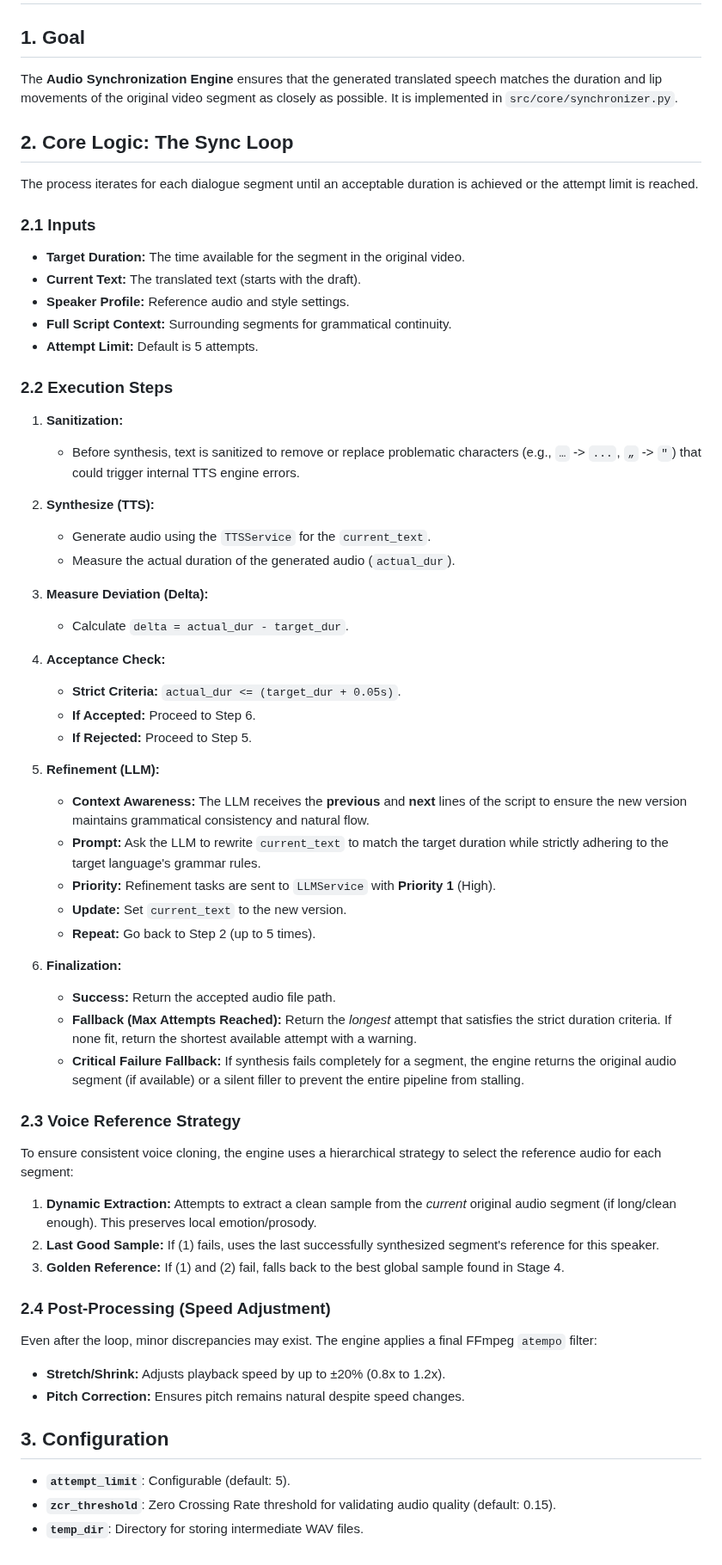
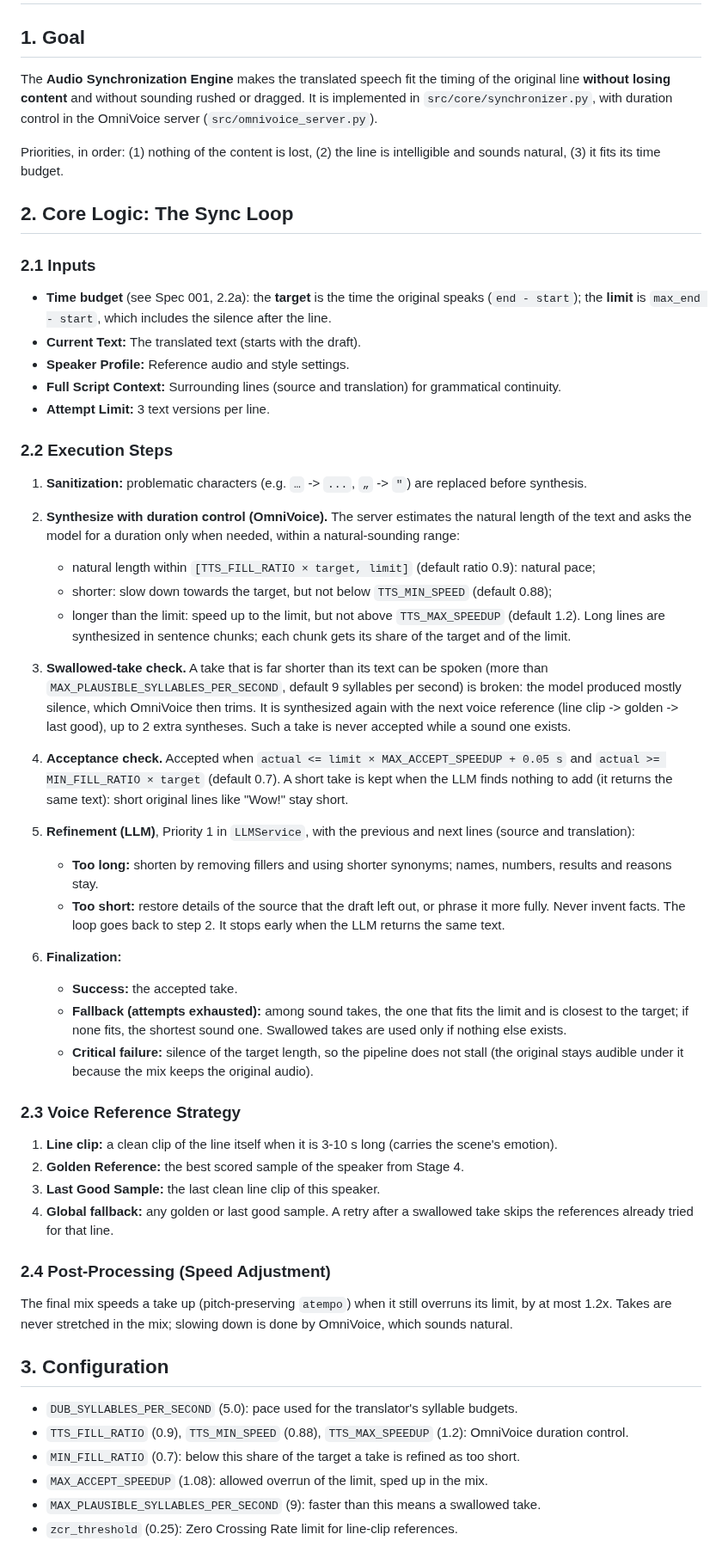
Before and after one commit to neutrinus/dubarr, a Markdown page: specification/specs/002_synchronization_engine.md, the part around the change. Shown at 86% size. Drawn GitHub-style.

Commit message:
docs(spec): sentence units, syllable budgets, completeness review and duration control
Co-Authored-By: Claude Opus 5.5 <noreply@anthropic.com>
Claude-Session: https://claude.ai/code/session_01Pt9fP6MnncmEF6Qo9ZFzGK

```diff
--- a/specification/specs/002_synchronization_engine.md
+++ b/specification/specs/002_synchronization_engine.md
@@ -1,60 +1,70 @@
 # Spec 002: Audio Synchronization Engine
 
 ## 1. Goal
-The **Audio Synchronization Engine** ensures that the generated translated speech matches the duration and lip movements of the original video segment as closely as possible. It is implemented in `src/core/synchronizer.py`.
+The **Audio Synchronization Engine** makes the translated speech fit the timing of the original line **without losing
+content** and without sounding rushed or dragged. It is implemented in `src/core/synchronizer.py`, with duration control
+in the OmniVoice server (`src/omnivoice_server.py`).
+
+Priorities, in order: (1) nothing of the content is lost, (2) the line is intelligible and sounds natural,
+(3) it fits its time budget.
 
 ## 2. Core Logic: The Sync Loop
 
-The process iterates for each dialogue segment until an acceptable duration is achieved or the attempt limit is reached.
-
 ### 2.1 Inputs
--   **Target Duration:** The time available for the segment in the original video.
+-   **Time budget** (see Spec 001, 2.2a): the **target** is the time the original speaks (`end - start`); the **limit**
+    is `max_end - start`, which includes the silence after the line.
 -   **Current Text:** The translated text (starts with the draft).
 -   **Speaker Profile:** Reference audio and style settings.
--   **Full Script Context:** Surrounding segments for grammatical continuity.
--   **Attempt Limit:** Default is 5 attempts.
+-   **Full Script Context:** Surrounding lines (source and translation) for grammatical continuity.
+-   **Attempt Limit:** 3 text versions per line.
 
 ### 2.2 Execution Steps
 
-1.  **Sanitization:**
-    -   Before synthesis, text is sanitized to remove or replace problematic characters (e.g., `…` -> `...`, `„` -> `"`) that could trigger internal TTS engine errors.
+1.  **Sanitization:** problematic characters (e.g. `…` -> `...`, `„` -> `"`) are replaced before synthesis.
 
-2.  **Synthesize (TTS):**
-    -   Generate audio using the `TTSService` for the `current_text`.
-    -   Measure the actual duration of the generated audio (`actual_dur`).
+2.  **Synthesize with duration control (OmniVoice).** The server estimates the natural length of the text and asks the
+    model for a duration only when needed, within a natural-sounding range:
+    -   natural length within `[TTS_FILL_RATIO × target, limit]` (default ratio 0.9): natural pace;
+    -   shorter: slow down towards the target, but not below `TTS_MIN_SPEED` (default 0.88);
+    -   longer than the limit: speed up to the limit, but not above `TTS_MAX_SPEEDUP` (default 1.2).
+    Long lines are synthesized in sentence chunks; each chunk gets its share of the target and of the limit.
 
-3.  **Measure Deviation (Delta):**
-    -   Calculate `delta = actual_dur - target_dur`.
+3.  **Swallowed-take check.** A take that is far shorter than its text can be spoken (more than
+    `MAX_PLAUSIBLE_SYLLABLES_PER_SECOND`, default 9 syllables per second) is broken: the model produced mostly silence,
+    which OmniVoice then trims. It is synthesized again with the next voice reference (line clip -> golden -> last good),
+    up to 2 extra syntheses. Such a take is never accepted while a sound one exists.
 
-4.  **Acceptance Check:**
-    -   **Strict Criteria:** `actual_dur <= (target_dur + 0.05s)`.
-    -   **If Accepted:** Proceed to Step 6.
-    -   **If Rejected:** Proceed to Step 5.
+4.  **Acceptance check.** Accepted when `actual <= limit × MAX_ACCEPT_SPEEDUP + 0.05 s` and
+    `actual >= MIN_FILL_RATIO × target` (default 0.7). A short take is kept when the LLM finds nothing to add (it
+    returns the same text): short original lines like "Wow!" stay short.
 
-5.  **Refinement (LLM):**
-    -   **Context Awareness:** The LLM receives the **previous** and **next** lines of the script to ensure the new version maintains grammatical consistency and natural flow.
-    -   **Prompt:** Ask the LLM to rewrite `current_text` to match the target duration while strictly adhering to the target language's grammar rules.
-    -   **Priority:** Refinement tasks are sent to `LLMService` with **Priority 1** (High).
-    -   **Update:** Set `current_text` to the new version.
-    -   **Repeat:** Go back to Step 2 (up to 5 times).
+5.  **Refinement (LLM)**, Priority 1 in `LLMService`, with the previous and next lines (source and translation):
+    -   **Too long:** shorten by removing fillers and using shorter synonyms; names, numbers, results and reasons stay.
+    -   **Too short:** restore details of the source that the draft left out, or phrase it more fully. Never invent facts.
+    The loop goes back to step 2. It stops early when the LLM returns the same text.
 
 6.  **Finalization:**
-    -   **Success:** Return the accepted audio file path.
-    -   **Fallback (Max Attempts Reached):** Return the *longest* attempt that satisfies the strict duration criteria. If none fit, return the shortest available attempt with a warning.
-    -   **Critical Failure Fallback:** If synthesis fails completely for a segment, the engine returns the original audio segment (if available) or a silent filler to prevent the entire pipeline from stalling.
+    -   **Success:** the accepted take.
+    -   **Fallback (attempts exhausted):** among sound takes, the one that fits the limit and is closest to the target;
+        if none fits, the shortest sound one. Swallowed takes are used only if nothing else exists.
+    -   **Critical failure:** silence of the target length, so the pipeline does not stall (the original stays audible
+        under it because the mix keeps the original audio).
 
 ### 2.3 Voice Reference Strategy
-To ensure consistent voice cloning, the engine uses a hierarchical strategy to select the reference audio for each segment:
-1.  **Dynamic Extraction:** Attempts to extract a clean sample from the *current* original audio segment (if long/clean enough). This preserves local emotion/prosody.
-2.  **Last Good Sample:** If (1) fails, uses the last successfully synthesized segment's reference for this speaker.
-3.  **Golden Reference:** If (1) and (2) fail, falls back to the best global sample found in Stage 4.
+1.  **Line clip:** a clean clip of the line itself when it is 3-10 s long (carries the scene's emotion).
+2.  **Golden Reference:** the best scored sample of the speaker from Stage 4.
+3.  **Last Good Sample:** the last clean line clip of this speaker.
+4.  **Global fallback:** any golden or last good sample.
+A retry after a swallowed take skips the references already tried for that line.
 
 ### 2.4 Post-Processing (Speed Adjustment)
-Even after the loop, minor discrepancies may exist. The engine applies a final FFmpeg `atempo` filter:
--   **Stretch/Shrink:** Adjusts playback speed by up to ±20% (0.8x to 1.2x).
--   **Pitch Correction:** Ensures pitch remains natural despite speed changes.
+The final mix speeds a take up (pitch-preserving `atempo`) when it still overruns its limit, by at most 1.2x. Takes are
+never stretched in the mix; slowing down is done by OmniVoice, which sounds natural.
 
 ## 3. Configuration
--   **`attempt_limit`**: Configurable (default: 5).
--   **`zcr_threshold`**: Zero Crossing Rate threshold for validating audio quality (default: 0.15).
--   **`temp_dir`**: Directory for storing intermediate WAV files.
+-   `DUB_SYLLABLES_PER_SECOND` (5.0): pace used for the translator's syllable budgets.
+-   `TTS_FILL_RATIO` (0.9), `TTS_MIN_SPEED` (0.88), `TTS_MAX_SPEEDUP` (1.2): OmniVoice duration control.
+-   `MIN_FILL_RATIO` (0.7): below this share of the target a take is refined as too short.
+-   `MAX_ACCEPT_SPEEDUP` (1.08): allowed overrun of the limit, sped up in the mix.
+-   `MAX_PLAUSIBLE_SYLLABLES_PER_SECOND` (9): faster than this means a swallowed take.
+-   `zcr_threshold` (0.25): Zero Crossing Rate limit for line-clip references.
```
Also changed, not shown: specification/specs/001_video_processing_pipeline.md (+37 -4 lines).
